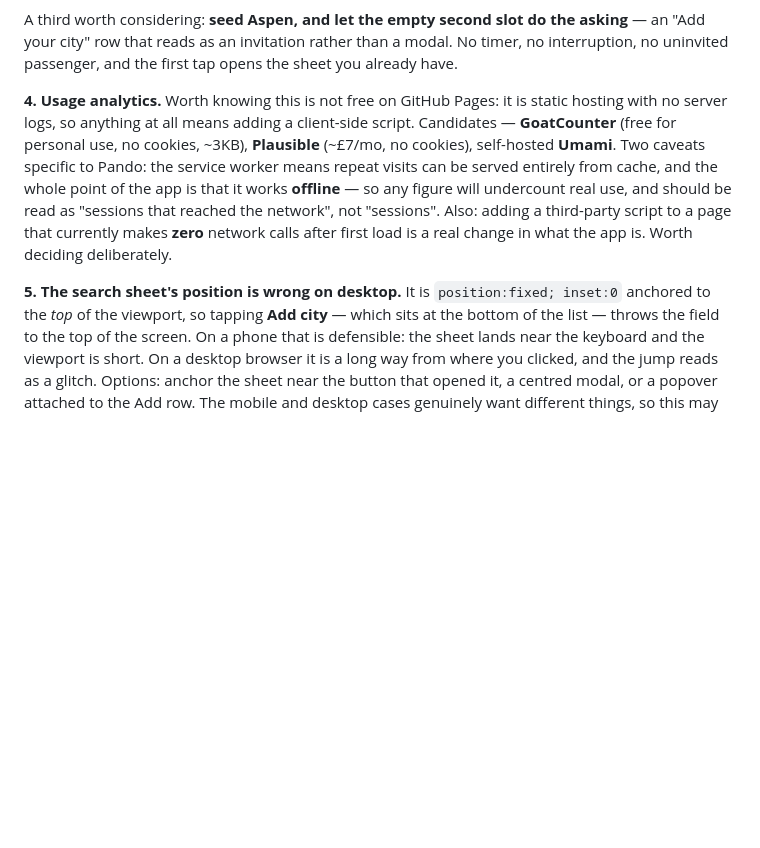
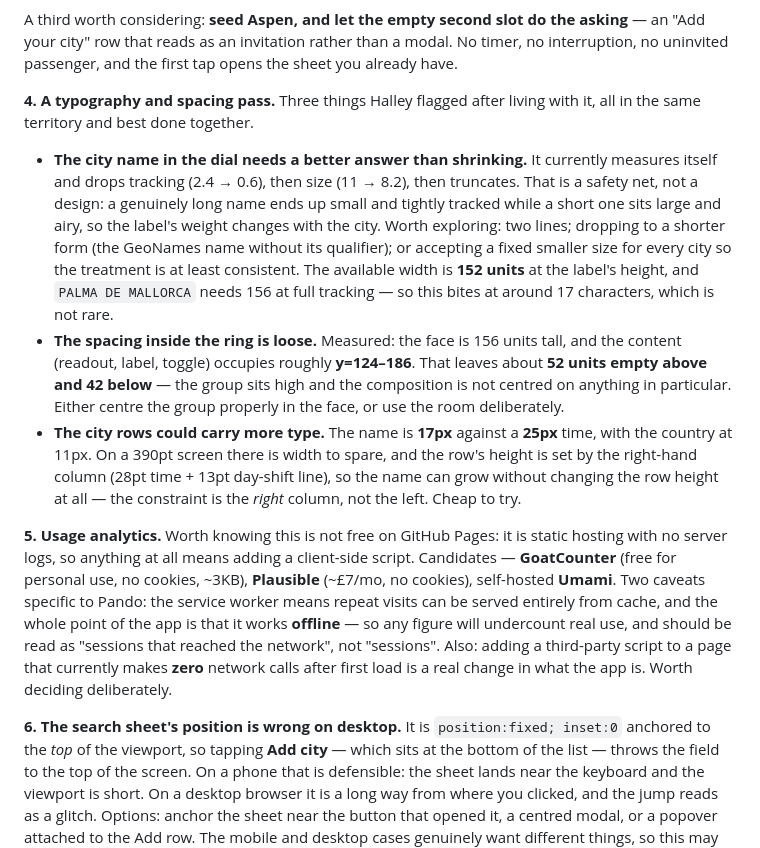
Before and after one commit to halleybennett/pando, a Markdown page: PLAN.md, the part around the change. Rendered like a GitHub page; blank space fills up the shorter version.

Commit message:
Note a typography and spacing pass for a future version
The dial's city label shrinks to fit, which is a safety net rather than a
design - a long name ends up small and tight while a short one sits large.
The content inside the ring leaves ~52 units empty above and ~42 below.
And the city rows could carry more type: the row height is set by the right
column, so the name can grow for free.

Co-Authored-By: Claude Opus 5 <noreply@anthropic.com>

```diff
--- a/PLAN.md
+++ b/PLAN.md
@@ -491,7 +491,27 @@ A third worth considering: **seed Aspen, and let the empty second slot do the as
 "Add your city" row that reads as an invitation rather than a modal. No timer, no interruption, no
 uninvited passenger, and the first tap opens the sheet you already have.
 
-**4. Usage analytics.** Worth knowing this is not free on GitHub Pages: it is static hosting with
+**4. A typography and spacing pass.** Three things Halley flagged after living with it, all in
+the same territory and best done together.
+
+- **The city name in the dial needs a better answer than shrinking.** It currently measures itself
+  and drops tracking (2.4 → 0.6), then size (11 → 8.2), then truncates. That is a safety net, not a
+  design: a genuinely long name ends up small and tightly tracked while a short one sits large and
+  airy, so the label's weight changes with the city. Worth exploring: two lines; dropping to a
+  shorter form (the GeoNames name without its qualifier); or accepting a fixed smaller size for
+  every city so the treatment is at least consistent. The available width is **152 units** at the
+  label's height, and `PALMA DE MALLORCA` needs 156 at full tracking — so this bites at around
+  17 characters, which is not rare.
+- **The spacing inside the ring is loose.** Measured: the face is 156 units tall, and the content
+  (readout, label, toggle) occupies roughly **y=124–186**. That leaves about **52 units empty
+  above and 42 below** — the group sits high and the composition is not centred on anything in
+  particular. Either centre the group properly in the face, or use the room deliberately.
+- **The city rows could carry more type.** The name is **17px** against a **25px** time, with the
+  country at 11px. On a 390pt screen there is width to spare, and the row's height is set by the
+  right-hand column (28pt time + 13pt day-shift line), so the name can grow without changing the
+  row height at all — the constraint is the *right* column, not the left. Cheap to try.
+
+**5. Usage analytics.** Worth knowing this is not free on GitHub Pages: it is static hosting with
 no server logs, so anything at all means adding a client-side script. Candidates —
 **GoatCounter** (free for personal use, no cookies, ~3KB), **Plausible** (~£7/mo, no cookies),
 self-hosted **Umami**. Two caveats specific to Pando: the service worker means repeat visits can
@@ -500,7 +520,7 @@ any figure will undercount real use, and should be read as "sessions that reache
 not "sessions". Also: adding a third-party script to a page that currently makes **zero** network
 calls after first load is a real change in what the app is. Worth deciding deliberately.
 
-**5. The search sheet's position is wrong on desktop.** It is `position:fixed; inset:0` anchored to
+**6. The search sheet's position is wrong on desktop.** It is `position:fixed; inset:0` anchored to
 the *top* of the viewport, so tapping **Add city** — which sits at the bottom of the list — throws
 the field to the top of the screen. On a phone that is defensible: the sheet lands near the
 keyboard and the viewport is short. On a desktop browser it is a long way from where you clicked,
```
